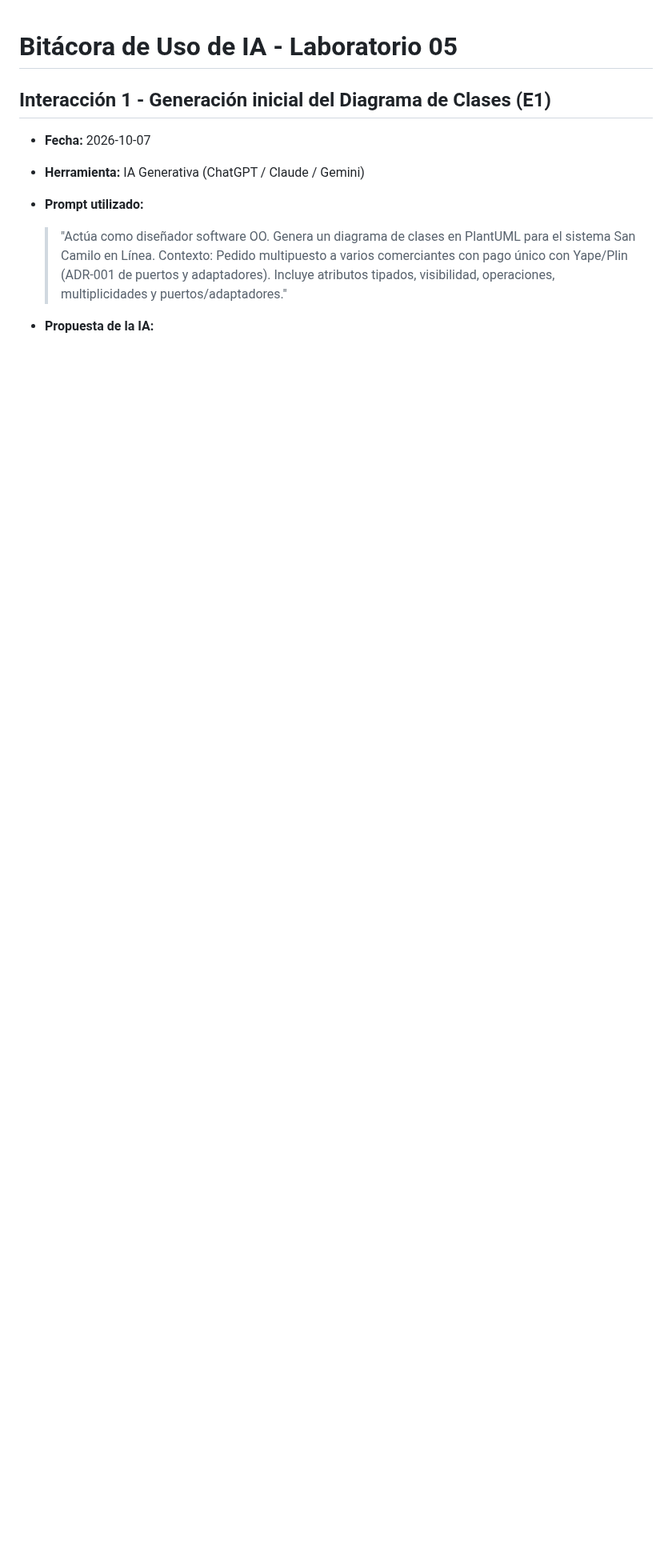
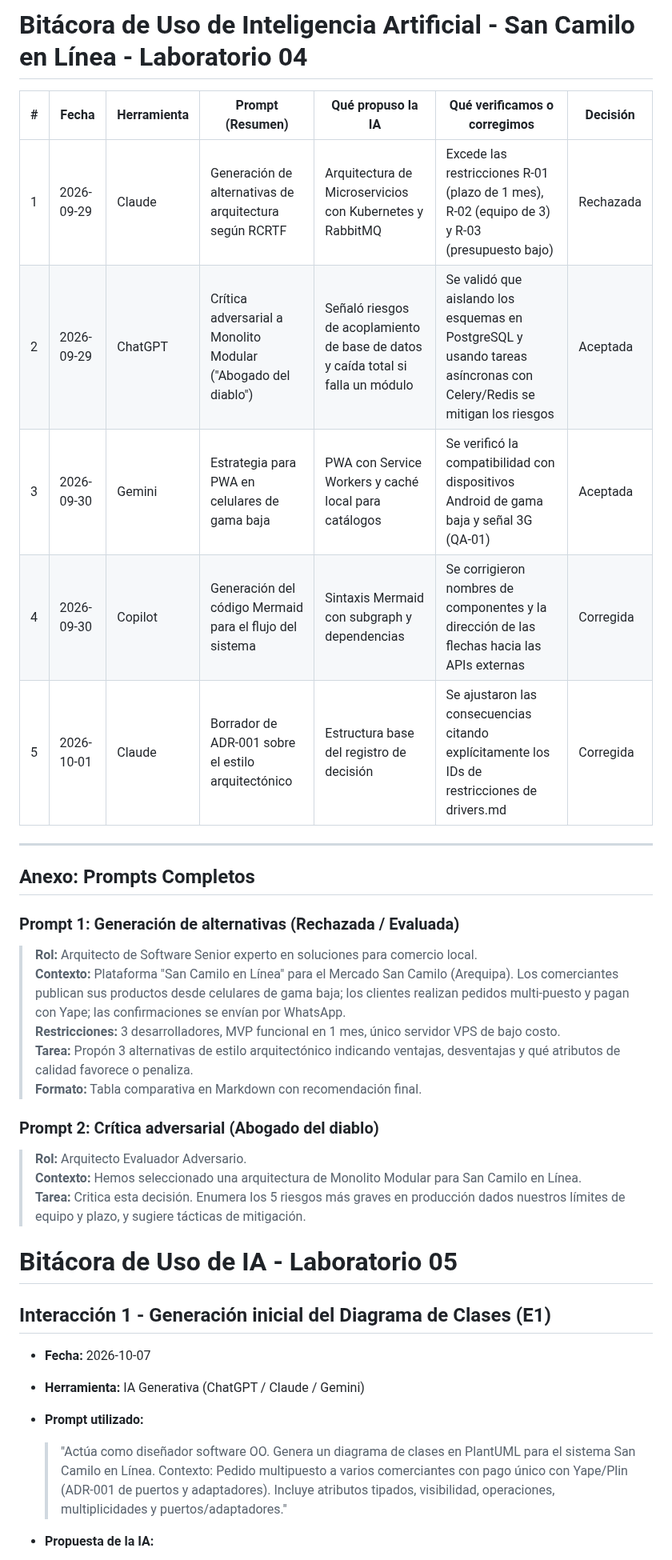
Before and after one commit to JhonCuyo/cs-2026b-lab04-grupo07, a Markdown page: docs/design/bitacora-ia.md, the part around one of its changes. Shown at 80% size. Drawn GitHub-style; blank space fills up the shorter version.

```diff
--- a/docs/design/bitacora-ia.md
+++ b/docs/design/bitacora-ia.md
@@ -1,3 +1,29 @@
+# Bitácora de Uso de Inteligencia Artificial - San Camilo en Línea - Laboratorio 04
+
+| # | Fecha | Herramienta | Prompt (Resumen) | Qué propuso la IA | Qué verificamos o corregimos | Decisión |
+|---|---|---|---|---|---|---|
+| 1 | 2026-09-29 | Claude | Generación de alternativas de arquitectura según RCRTF | Arquitectura de Microservicios con Kubernetes y RabbitMQ | Excede las restricciones R-01 (plazo de 1 mes), R-02 (equipo de 3) y R-03 (presupuesto bajo) | Rechazada |
+| 2 | 2026-09-29 | ChatGPT | Crítica adversarial a Monolito Modular ("Abogado del diablo") | Señaló riesgos de acoplamiento de base de datos y caída total si falla un módulo | Se validó que aislando los esquemas en PostgreSQL y usando tareas asíncronas con Celery/Redis se mitigan los riesgos | Aceptada |
+| 3 | 2026-09-30 | Gemini | Estrategia para PWA en celulares de gama baja | PWA con Service Workers y caché local para catálogos | Se verificó la compatibilidad con dispositivos Android de gama baja y señal 3G (QA-01) | Aceptada |
+| 4 | 2026-09-30 | Copilot | Generación del código Mermaid para el flujo del sistema | Sintaxis Mermaid con subgraph y dependencias | Se corrigieron nombres de componentes y la dirección de las flechas hacia las APIs externas | Corregida |
+| 5 | 2026-10-01 | Claude | Borrador de ADR-001 sobre el estilo arquitectónico | Estructura base del registro de decisión | Se ajustaron las consecuencias citando explícitamente los IDs de restricciones de drivers.md | Corregida |
+
+---
+
+## Anexo: Prompts Completos
+
+### Prompt 1: Generación de alternativas (Rechazada / Evaluada)
+> **Rol:** Arquitecto de Software Senior experto en soluciones para comercio local.
+> **Contexto:** Plataforma "San Camilo en Línea" para el Mercado San Camilo (Arequipa). Los comerciantes publican sus productos desde celulares de gama baja; los clientes realizan pedidos multi-puesto y pagan con Yape; las confirmaciones se envían por WhatsApp.
+> **Restricciones:** 3 desarrolladores, MVP funcional en 1 mes, único servidor VPS de bajo costo.
+> **Tarea:** Propón 3 alternativas de estilo arquitectónico indicando ventajas, desventajas y qué atributos de calidad favorece o penaliza.
+> **Formato:** Tabla comparativa en Markdown con recomendación final.
+
+### Prompt 2: Crítica adversarial (Abogado del diablo)
+> **Rol:** Arquitecto Evaluador Adversario.
+> **Contexto:** Hemos seleccionado una arquitectura de Monolito Modular para San Camilo en Línea.
+> **Tarea:** Critica esta decisión. Enumera los 5 riesgos más graves en producción dados nuestros límites de equipo y plazo, y sugiere tácticas de mitigación.
+
 # Bitácora de Uso de IA - Laboratorio 05
 
 ## Interacción 1 - Generación inicial del Diagrama de Clases (E1)
```
Also changed, not shown: other parts of docs/design/bitacora-ia.md (+14 -0 lines), img/secuencia-confirmar-pagar.png (added), 1 other file.
